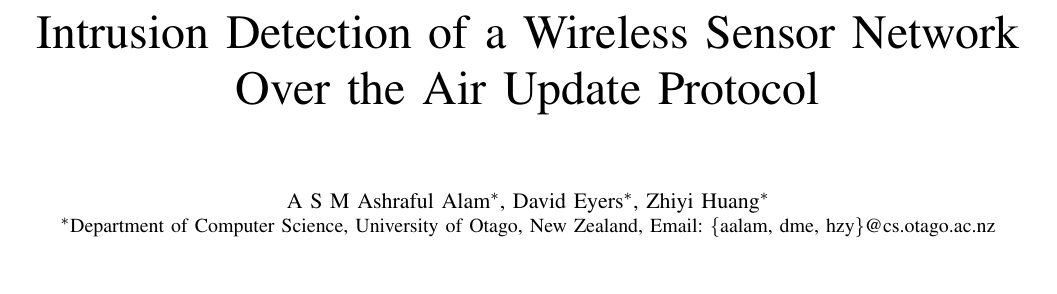
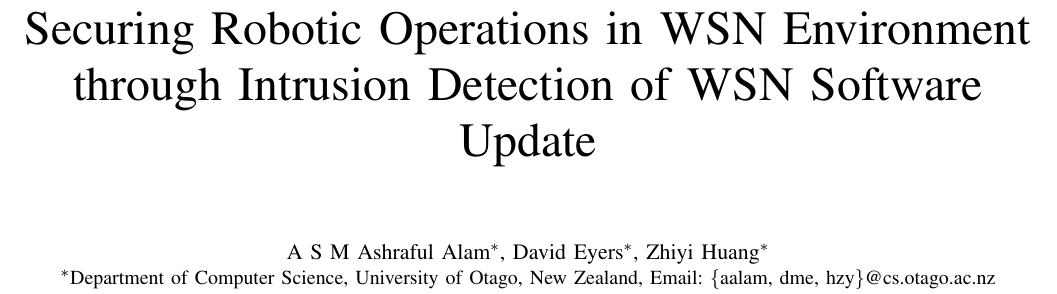
Before and after one commit to ashrafbd/ICARA2015, a LaTeX paper (icara.tex): part of page 1 of 8, cut at the place of the change, the shorter picture padded with empty space. Compiled offline with pdfLaTeX.

Commit message:
Title Updated
Title is changed to suit the conference theme. An alternative can  be a
small variation:
Securing Robotic in WSN Integration Scenario : Intrusion Detection of
WSN Software Update

```diff
--- a/icara.tex
+++ b/icara.tex
@@ -45,7 +45,7 @@
 
 
 \begin{document}
-\title{Intrusion Detection of a Wireless Sensor Network\\Over the Air Update Protocol}
+\title{Securing Robotic Operations in WSN Environment through Intrusion Detection of WSN Software Update}
 
 \author{
 		\IEEEauthorblockN{	A S M Ashraful Alam\IEEEauthorrefmark{1},  % and
```
